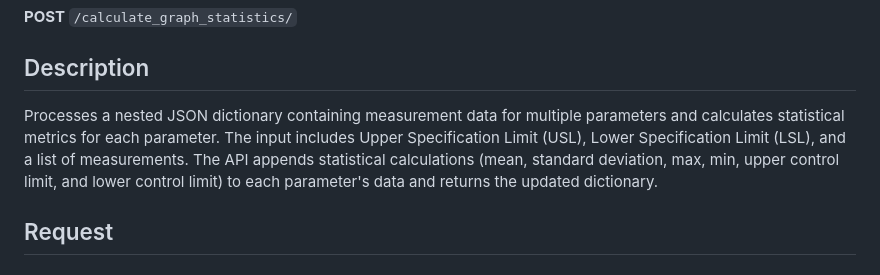
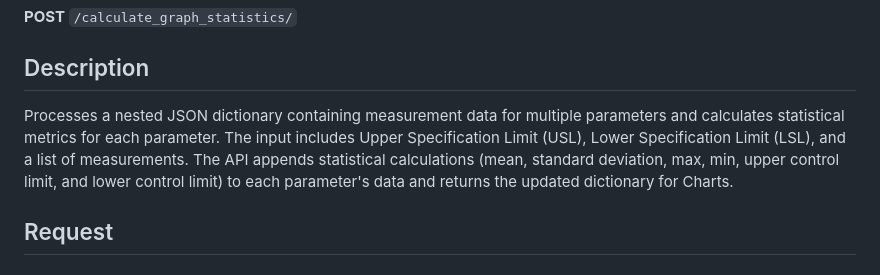
Before and after one commit to shib1111111/Q-das, a Markdown page: documentation/QDAS Api Reference.md, the part around the change. Drawn GitHub-style.

Commit message:
initial commit

```diff
--- a/documentation/QDAS Api Reference.md
+++ b/documentation/QDAS Api Reference.md
@@ -300,7 +300,7 @@ curl -X POST "http://<your-api-base-url>/generate-cmm-report/" \
 **POST** `/calculate_graph_statistics/`
 
 ## Description
-Processes a nested JSON dictionary containing measurement data for multiple parameters and calculates statistical metrics for each parameter. The input includes Upper Specification Limit (USL), Lower Specification Limit (LSL), and a list of measurements. The API appends statistical calculations (mean, standard deviation, max, min, upper control limit, and lower control limit) to each parameter's data and returns the updated dictionary.
+Processes a nested JSON dictionary containing measurement data for multiple parameters and calculates statistical metrics for each parameter. The input includes Upper Specification Limit (USL), Lower Specification Limit (LSL), and a list of measurements. The API appends statistical calculations (mean, standard deviation, max, min, upper control limit, and lower control limit) to each parameter's data and returns the updated dictionary for Charts.
 
 ## Request
 
```
